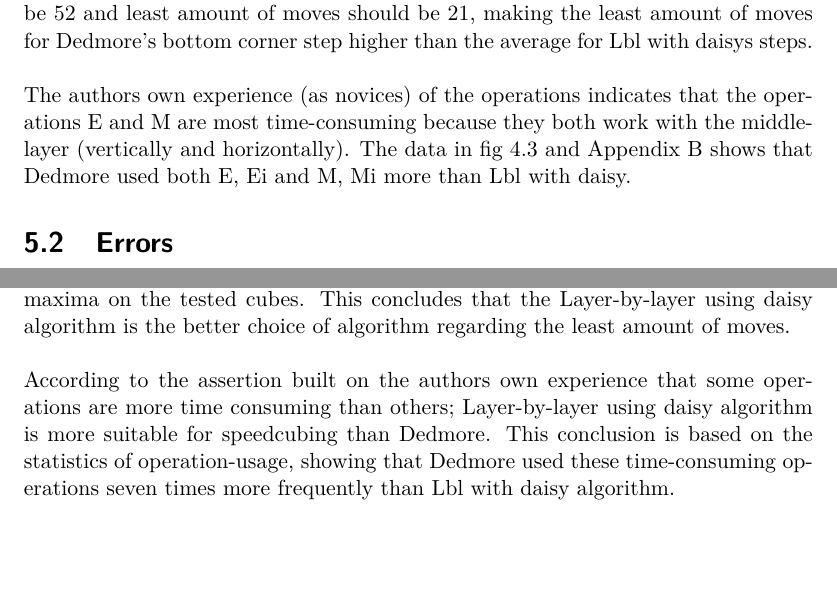
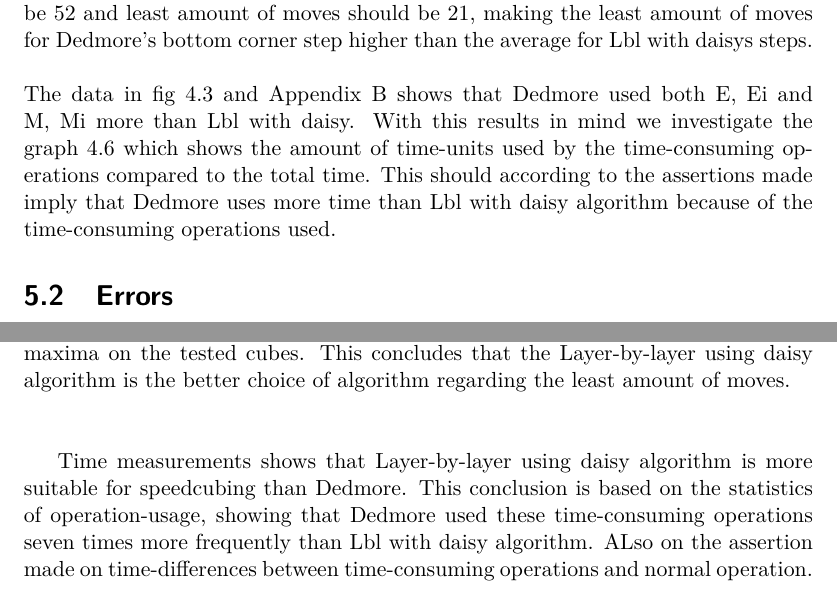
Before and after one commit to anil9/Rubiks, a LaTeX thesis (LaTeX/rubiks.tex): two parts of pages 28 and 29 of 35, joined at a grey line, cut so that both start at the same text, the shorter picture padded with empty space. The pictures show the PDF file LaTeX/rubiks.pdf that the author committed with the source.

Commit message:
diskussion - stycke och tidsgraf, slutsats tid

```diff
--- a/LaTeX/rubiks.tex
+++ b/LaTeX/rubiks.tex
@@ -365,8 +365,3 @@ Fig \ref{fig_23} visualizes the average total time to solve the cubes and how mu
 In this section we discuss the results in form of comparisons and reflect on why these results where given. We also discuss any errors that could have had an impact on the final results.
 \section{Comparison}
 As we can see in the results fig \ref{fig_18}, Lbl with daisy algorithm has the lowest amount of moves the majority of the times. Lbl with daisy algorithm also has the lowest minimum and maximum amount of moves with 95 and 253 respectively. The corresponding values for the Dedmore algorithm are 96 and 292 as can be seen in fig \ref{fig_18} and in Appendix B. This shows that Lbl wins in lowest average, best case and worst case and the result of this is shown in fig \ref{fig_19}.\\\\
-The algorithms often assumed the correct cubies to be on a certain side (in reality this simply means rotating the cube to desired position). The implemented versions prioritized execution of operations instead, to get the cube into position, which led to an increase in the total operations. This might explain the frequent uses of a few operations, for example U, Ui and F, shown in fig \ref{fig_20}.\\\\
-According to the result graphs fig \ref{fig_21} and fig \ref{fig_22} the part of the algorithms with the biggest differences in amount of moves are the ones solving the middle layer and last layer. But with the middle layer using the same technique in both algorithms the focus is turned to the last layer steps, to find differences affecting the number of moves. The steps in focus are yellow cross (average 6 moves) and yellow corners (average 13 moves) in Lbl with daisy algorithm and bottom corners (average 42 moves) in Dedmore algorithm. The cube has two layers completely solved before these steps are performed. These steps are comparable because they are solving the same layer of the cube, which limits the choice of operation-combinations to use without destroying parts of the first two layer that are completed.\\
-The reason why the two steps in Lbl with daisy (total average 19 moves) uses less moves than dedmores step are because of the difference in strategy in the steps and a possible error. \\
-The step Yellow cross has three possible starting positions, which needs two different operation-combinations or both of them combined, and each operation-combination consists of 6 moves.\\
-The step Yellow corners has the same structure as yellow cross with three cases. Two of these cases are operation-combinations needed to be able to perform the solving case depending on the permutation of the cube. Each case uses at a minimum 8 moves, the solving case can use 16 moves in the worst scenario.\\
@@ -373,5 +373,5 @@ The step Yellow corners has the same structure as yellow cross with three cases.
 Analyzing Dedmores bottom corner step shows that it works with two corners at the time, positioning them by using two cases of operation-combination for the first pair (11 moves each) and one case if needed for the second pair (11 moves). Now in the finishing part of the step the cube can be matched with one of seven possible states and when matched an operation-combination (10 moves) needs to be performed to solve the step. That operation-combination should (according to the description of the step) be performed at a maximum of three times before the step is finished, which turned out to be incorrect. We have found that it is possible that the finishing part of the step needs more than three performed operation-combinations, making the amount of moves go up over 30 in worst case with a top, for just this part. According to the description of the step the max amount of moves should be 52 and least amount of moves should be 21, making the least amount of moves for Dedmore's bottom corner step higher than the average for Lbl with daisys steps.\\\\
-The data in fig \ref{fig_20} and Appendix B shows that Dedmore used both E, Ei and M, Mi more than Lbl with daisy.
+The data in fig \ref{fig_20} and Appendix B shows that Dedmore used both E, Ei and M, Mi more than Lbl with daisy. With this results in mind we investigate the graph \ref{fig_23} which shows the amount of time-units used by the time-consuming operations compared to the total time. This should according to the assertions made imply that Dedmore uses more time than Lbl with daisy algorithm because of the time-consuming operations used.
 
 
 \section{Errors}
@@ -381,7 +381,9 @@ Converting the algorithms effeciently from description of physical solving of th
 
 \chapter{Conclusion}
 The measurements shows that the Layer-by-layer using daisy algorithm solved the cube with the least amount of moves in more than 70\% of the 10,000 executions made. It also shows that the same algorithm had the lowest moves in minima and maxima on the tested cubes. This concludes that the Layer-by-layer using daisy algorithm is the better choice of algorithm regarding the least amount of moves.\\\\
-According to the assertion built on the authors own experience that some operations are more time consuming than others; Layer-by-layer using daisy algorithm is more suitable for speedcubing than Dedmore. This conclusion is based on the statistics of operation-usage, showing that Dedmore used these time-consuming operations seven times more frequently than Lbl with daisy algorithm.
+
+Time measurements shows that Layer-by-layer using daisy algorithm is more suitable for speedcubing than Dedmore. This conclusion is based on the statistics of operation-usage, showing that Dedmore used these time-consuming operations seven times more frequently than Lbl with daisy algorithm.
+ALso on the assertion made on time-differences between time-consuming operations and normal operation.
 
 
 \renewcommand{\bibname}{References}
```
Also changed, not shown: LaTeX/rubiks.pdf, LaTeX/rubiks.tex (9 more changed lines), 1 other file.
